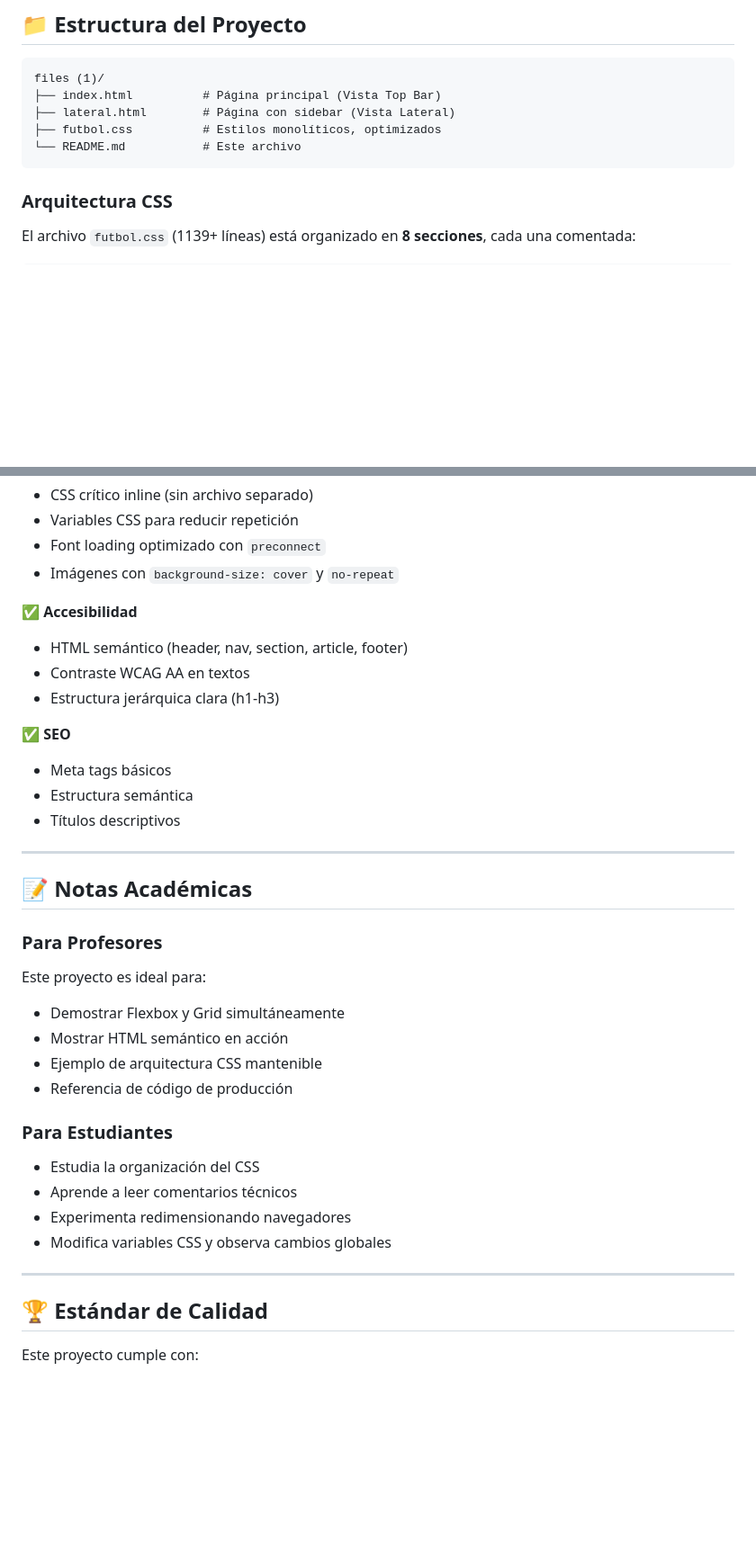
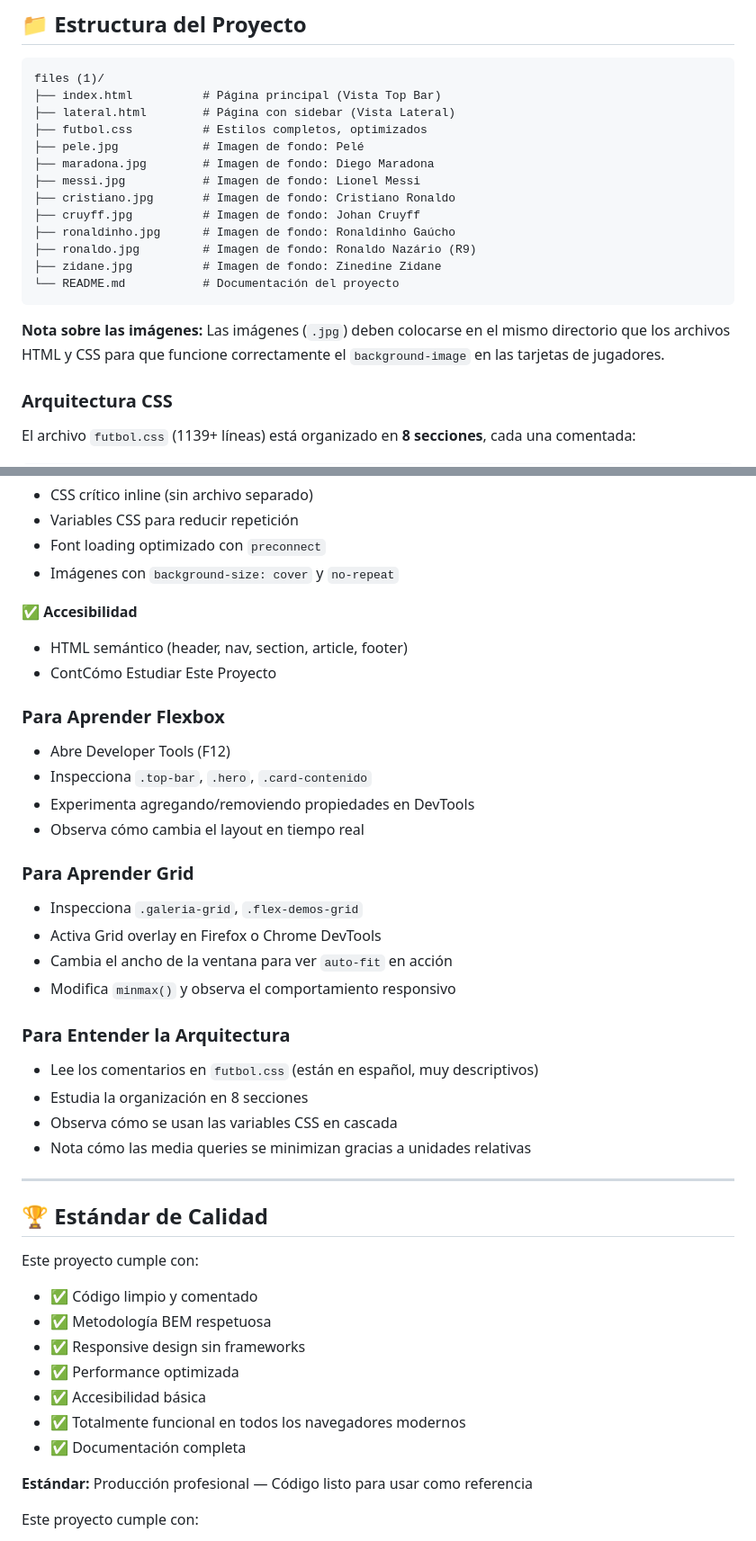
Before and after one commit to camilomeza14/ranking-futbol-leyendas, a Markdown page: README.md, 2 parts joined by grey strips. Shown at 90% size. Drawn GitHub-style; blank space fills up the shorter version.

Commit message:
Revise README with project details and learning notes
Updated project description and added notes for learning Flexbox and Grid. Included image requirements and enhanced project standards.

````diff
--- a/README.md
+++ b/README.md
@@ -68,9 +70,19 @@ El proyecto presenta las **8 leyendas del fútbol mundial** mediante un layout c
 files (1)/
 ├── index.html          # Página principal (Vista Top Bar)
 ├── lateral.html        # Página con sidebar (Vista Lateral)
-├── futbol.css          # Estilos monolíticos, optimizados
-└── README.md           # Este archivo
+├── futbol.css          # Estilos completos, optimizados
+├── pele.jpg            # Imagen de fondo: Pelé
+├── maradona.jpg        # Imagen de fondo: Diego Maradona
+├── messi.jpg           # Imagen de fondo: Lionel Messi
+├── cristiano.jpg       # Imagen de fondo: Cristiano Ronaldo
+├── cruyff.jpg          # Imagen de fondo: Johan Cruyff
+├── ronaldinho.jpg      # Imagen de fondo: Ronaldinho Gaúcho
+├── ronaldo.jpg         # Imagen de fondo: Ronaldo Nazário (R9)
+├── zidane.jpg          # Imagen de fondo: Zinedine Zidane
+└── README.md           # Documentación del proyecto
 ```
+
+**Nota sobre las imágenes:** Las imágenes (`.jpg`) deben colocarse en el mismo directorio que los archivos HTML y CSS para que funcione correctamente el `background-image` en las tarjetas de jugadores.
 
 ### **Arquitectura CSS**
 
@@ -257,34 +269,40 @@ font-size: clamp(3rem, 7vw, 6rem);
 
 ✅ **Accesibilidad**
 - HTML semántico (header, nav, section, article, footer)
-- Contraste WCAG AA en textos
-- Estructura jerárquica clara (h1-h3)
+- ContCómo Estudiar Este Proyecto
 
-✅ **SEO**
-- Meta tags básicos
-- Estructura semántica
-- Títulos descriptivos
+### **Para Aprender Flexbox**
+- Abre Developer Tools (F12)
+- Inspecciona `.top-bar`, `.hero`, `.card-contenido`
+- Experimenta agregando/removiendo propiedades en DevTools
+- Observa cómo cambia el layout en tiempo real
 
----
+### **Para Aprender Grid**
+- Inspecciona `.galeria-grid`, `.flex-demos-grid`
+- Activa Grid overlay en Firefox o Chrome DevTools
+- Cambia el ancho de la ventana para ver `auto-fit` en acción
+- Modifica `minmax()` y observa el comportamiento responsivo
 
-## 📝 Notas Académicas
-
-### **Para Profesores**
-Este proyecto es ideal para:
-- Demostrar Flexbox y Grid simultáneamente
-- Mostrar HTML semántico en acción
-- Ejemplo de arquitectura CSS mantenible
-- Referencia de código de producción
-
-### **Para Estudiantes**
-- Estudia la organización del CSS
-- Aprende a leer comentarios técnicos
-- Experimenta redimensionando navegadores
-- Modifica variables CSS y observa cambios globales
+### **Para Entender la Arquitectura**
+- Lee los comentarios en `futbol.css` (están en español, muy descriptivos)
+- Estudia la organización en 8 secciones
+- Observa cómo se usan las variables CSS en cascada
+- Nota cómo las media queries se minimizan gracias a unidades relativas
 
 ---
 
 ## 🏆 Estándar de Calidad
+
+Este proyecto cumple con:
+- ✅ Código limpio y comentado
+- ✅ Metodología BEM respetuosa
+- ✅ Responsive design sin frameworks
+- ✅ Performance optimizada
+- ✅ Accesibilidad básica
+- ✅ Totalmente funcional en todos los navegadores modernos
+- ✅ Documentación completa
+
+**Estándar:** Producción profesional — Código listo para usar como referencia
 
 Este proyecto cumple con:
 - ✅ Código limpio y comentado
````
Also changed, not shown: other parts of README.md (+18 -9 lines).
